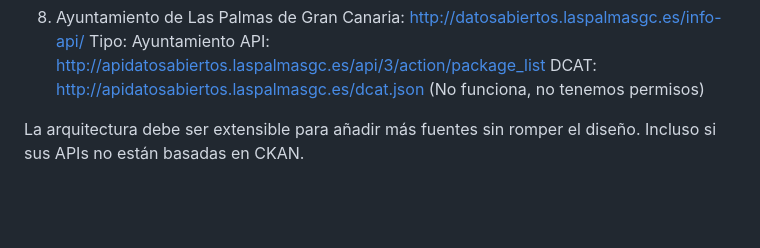
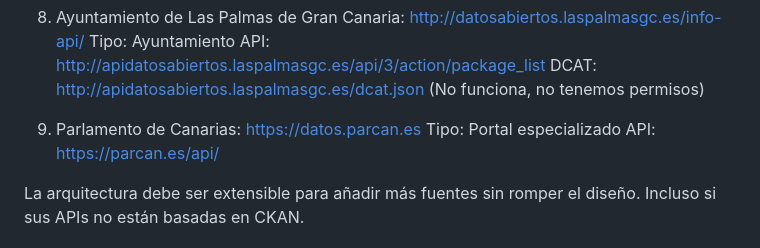
Before and after one commit to Nestor-DF/Datos-Abiertos-Canarias, a Markdown page: prompt.md, the part around the change. Rendered like a GitHub page; blank space fills up the shorter version.

Commit message:
Añadido Parlamento de Canarias

```diff
--- a/prompt.md
+++ b/prompt.md
@@ -50,6 +50,10 @@ DCAT: https://gobiernoabierto.cabildofuer.es/datosabiertos/catalogo/dcat.json (N
 Tipo: Ayuntamiento
 API: http://apidatosabiertos.laspalmasgc.es/api/3/action/package_list
 DCAT: http://apidatosabiertos.laspalmasgc.es/dcat.json (No funciona, no tenemos permisos)
+
+9. Parlamento de Canarias: https://datos.parcan.es
+Tipo: Portal especializado
+API: https://parcan.es/api/
 
 La arquitectura debe ser extensible para añadir más fuentes sin romper el diseño. Incluso si sus APIs no están basadas en CKAN.
 
```
